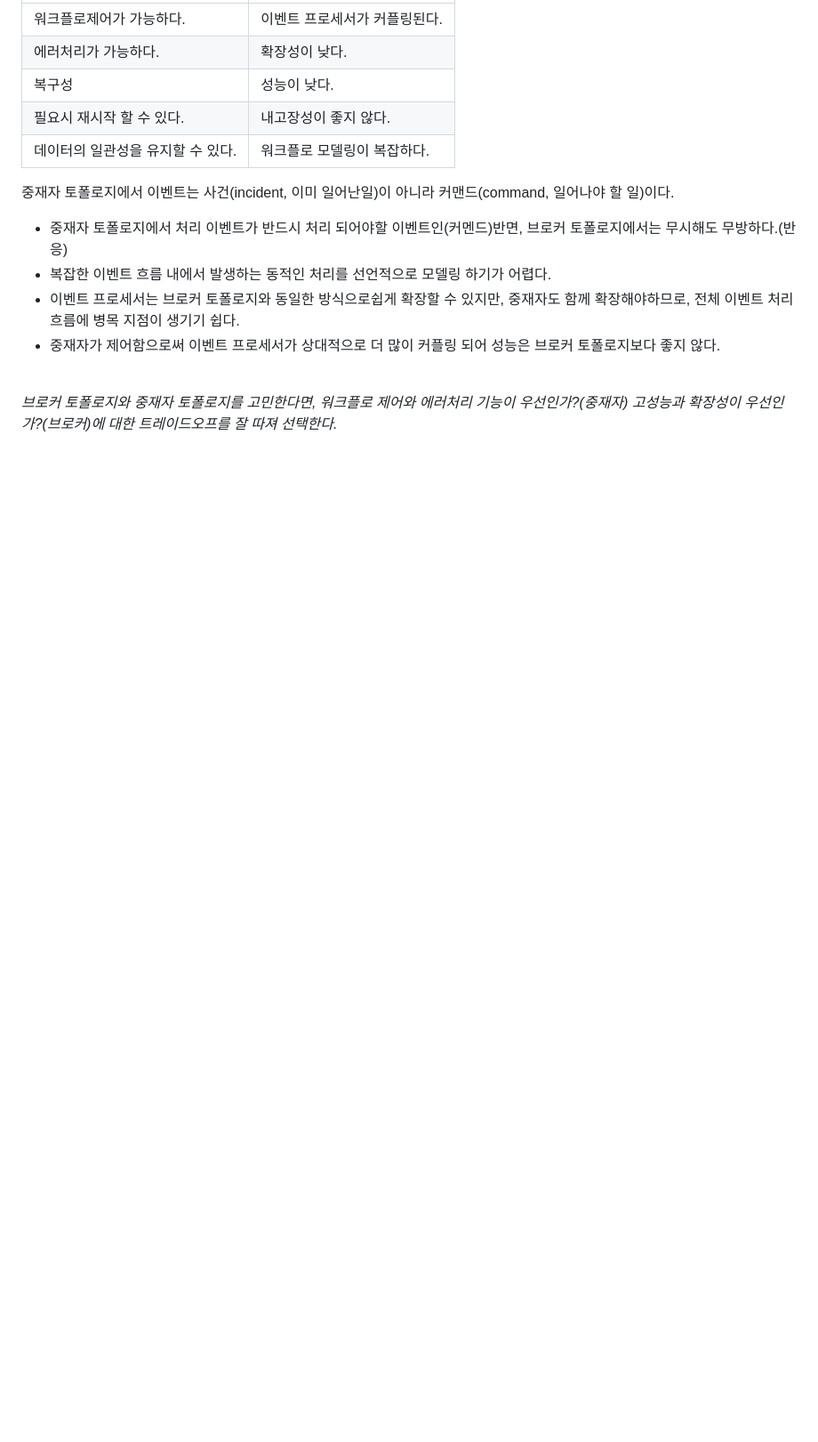
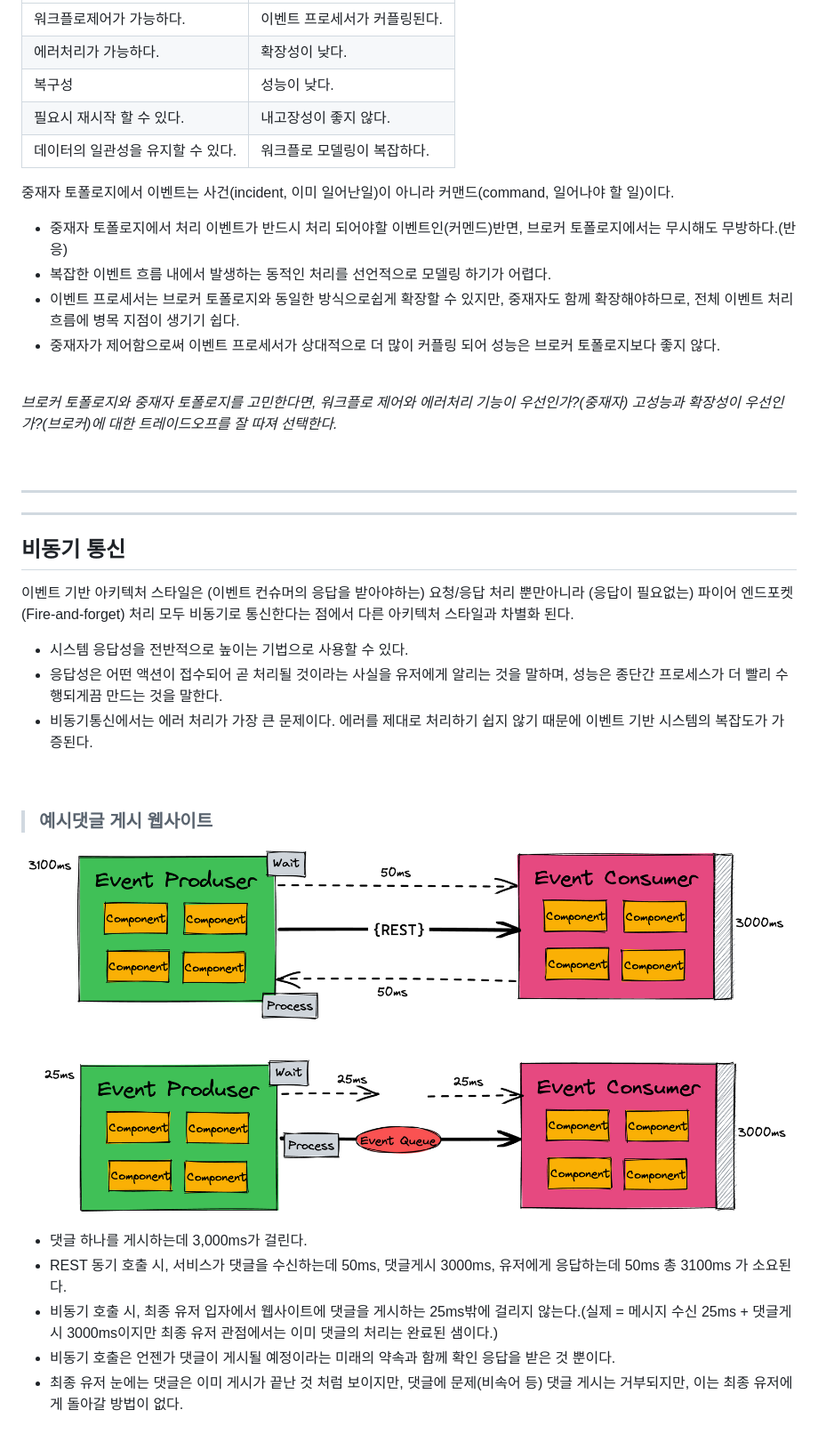
Before and after one commit to KEEMSY/STUDY, a Markdown page: Books/Fundamentals-Of-SoftwareArchitecture/ch.14.md, the part around the change. Shown at 89% size. Drawn GitHub-style; pictures changed too: img/synchronousAndAsynchronous.png (added); blank space fills up the shorter version.

Commit message:
Update: add Asynchronous - add a comparison between synchronization and asynchronous when writing a comment

```diff
--- a/Books/Fundamentals-Of-SoftwareArchitecture/ch.14.md
+++ b/Books/Fundamentals-Of-SoftwareArchitecture/ch.14.md
@@ -177,3 +177,27 @@
 <br>
 
 *브로커 토폴로지와 중재자 토폴로지를 고민한다면, 워크플로 제어와 에러처리 기능이 우선인가?(중재자) 고성능과 확장성이 우선인가?(브로커)에 대한 트레이드오프를 잘 따져 선택한다.*
+
+<br><hr><hr>
+
+## 비동기 통신
+
+이벤트 기반 아키텍처 스타일은 (이벤트 컨슈머의 응답을 받아야하는) 요청/응답 처리 뿐만아니라 (응답이 필요없는) 파이어 엔드포켓(Fire-and-forget) 처리 모두 비동기로 통신한다는 점에서 다른 아키텍처 스타일과 차별화 된다.
+
+- 시스템 응답성을 전반적으로 높이는 기법으로 사용할 수 있다.
+- 응답성은 어떤 액션이 접수되어 곧 처리될 것이라는 사실을 유저에게 알리는 것을 말하며, 성능은 종단간 프로세스가 더 빨리 수행되게끔 만드는 것을 말한다.
+- 비동기통신에서는 에러 처리가 가장 큰 문제이다. 에러를 제대로 처리하기 쉽지 않기 때문에 이벤트 기반 시스템의 복잡도가 가증된다.
+
+<br>
+
+> ### **예시댓글 게시 웹사이트**
+
+![synchronousAndAsynchronous](/img/synchronousAndAsynchronous.png)
+
+- 댓글 하나를 게시하는데 3,000ms가 걸린다.
+- REST 동기 호출 시, 서비스가 댓글을 수신하는데 50ms, 댓글게시 3000ms, 유저에게 응답하는데 50ms 총 3100ms 가 소요된다.
+- 비동기 호출 시, 최종 유저 입자에서  웹사이트에 댓글을 게시하는 25ms밖에 걸리지 않는다.(실제 = 메시지 수신 25ms + 댓글게시 3000ms이지만 최종 유저 관점에서는 이미 댓글의 처리는 완료된 샘이다.)
+- 비동기 호출은 언젠가 댓글이 게시될 예정이라는 미래의 약속과 함께 확인 응답을 받은 것 뿐이다.
+- 최종 유저 눈에는 댓글은 이미 게시가 끝난 것 처럼 보이지만, 댓글에 문제(비속어 등) 댓글 게시는 거부되지만, 이는 최종 유저에게 돌아갈 방법이 없다.
+
+<br><br>
```
